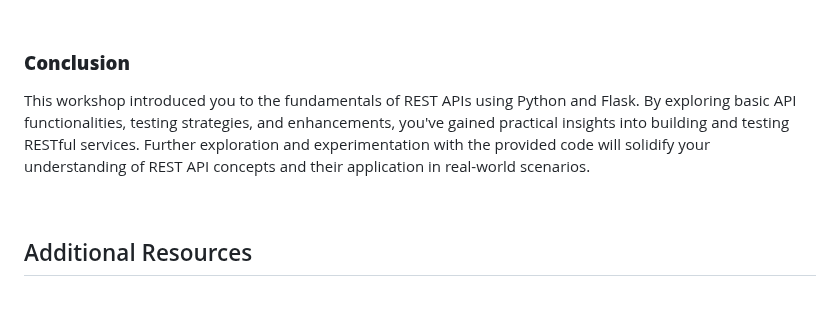
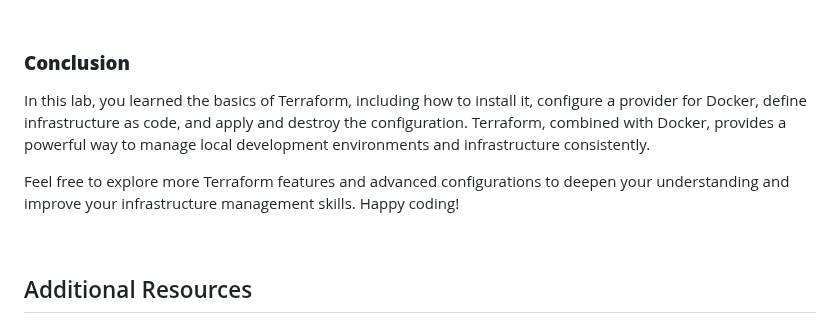
Before and after one commit to CiscoDevNet/WASTC2024-vFDW, a Markdown page: 2-Tuesday/Intro-to-Terraform/README.md, the part around the change. Rendered like a GitHub page; blank space fills up the shorter version.

```diff
--- a/2-Tuesday/Intro-to-Terraform/README.md
+++ b/2-Tuesday/Intro-to-Terraform/README.md
@@ -246,7 +246,9 @@ terraform destroy
 
 ### **Conclusion**
 
-This workshop introduced you to the fundamentals of REST APIs using Python and Flask. By exploring basic API functionalities, testing strategies, and enhancements, you've gained practical insights into building and testing RESTful services. Further exploration and experimentation with the provided code will solidify your understanding of REST API concepts and their application in real-world scenarios.
+In this lab, you learned the basics of Terraform, including how to install it, configure a provider for Docker, define infrastructure as code, and apply and destroy the configuration. Terraform, combined with Docker, provides a powerful way to manage local development environments and infrastructure consistently.
+
+Feel free to explore more Terraform features and advanced configurations to deepen your understanding and improve your infrastructure management skills. Happy coding!
 
 <br>
 
```
